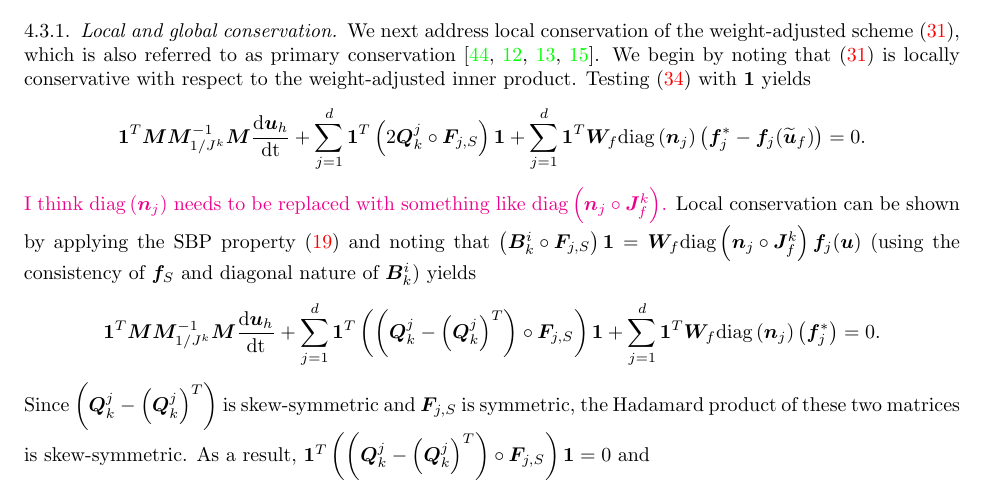
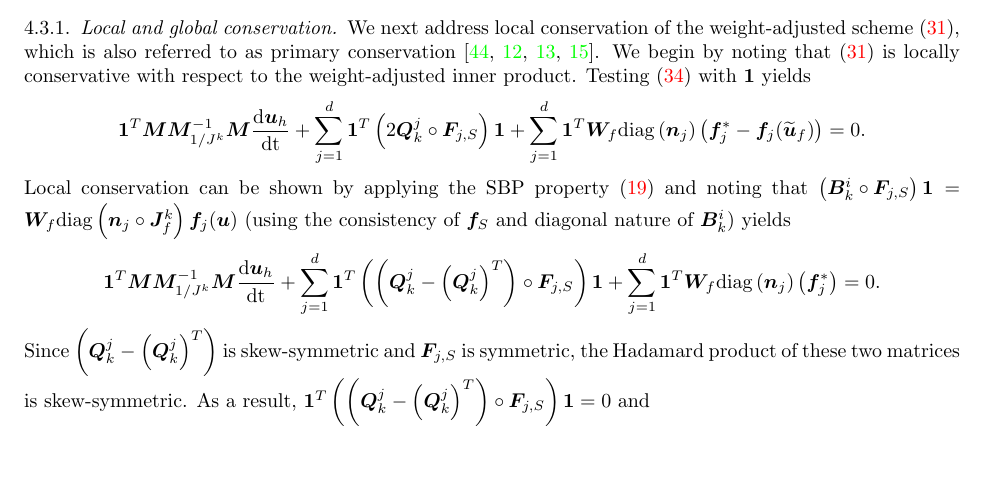
Before and after one commit to ntan15/scratch_wadge, a LaTeX paper (docs/main.tex): part of page 13 of 29, cut so that both start at the same text, the shorter picture padded with empty space. Compiled offline with pdfLaTeX.

Commit message:
Remove note

```diff
--- a/docs/main.tex
+++ b/docs/main.tex
@@ -931,7 +931,6 @@ We next address local conservation of the weight-adjusted scheme (\ref{eq:dgform
 \bm{1}^T\bm{M}\bm{M}_{1/J^k}^{-1}\bm{M}\td{\bm{u}_h}{t} +
 \sum_{j=1}^d \bm{1}^T \LRp{2\bm{Q}^j_k \circ \bm{F}_{j,S}}\bm{1} + \sum_{j=1}^d \bm{1}^T\bm{W}_f \diag{\bm{n}_j}\LRp{\bm{f}_j^* - \bm{f}_j(\tilde{\bm{u}}_f)} = 0.
 \]
-\lcwnote{I think $\diag{\bm{n}_j}$ needs to be replaced with something like $\diag{\bm{n}_j \circ \bm{J}_f^k}$.}
 Local conservation can be shown by applying the SBP property (\ref{eq:sbpk}) and noting that $\LRp{\bm{B}^i_k \circ \bm{F}_{j,S}}\bm{1} = \bm{W}_f\diag{\bm{n}_j \circ \bm{J}^k_f}\bm{f}_j(\bm{u})$ (using the consistency of $\bm{f}_S$ and diagonal nature of $\bm{B}^i_k$) yields
 \[
 \bm{1}^T\bm{M}\bm{M}_{1/J^k}^{-1}\bm{M}\td{\bm{u}_h}{t} +
```
